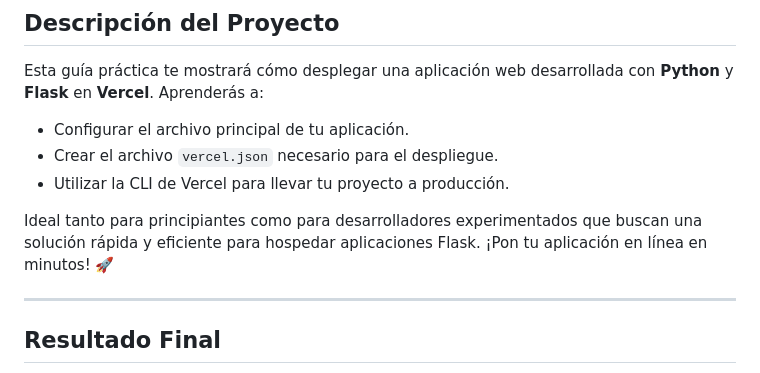
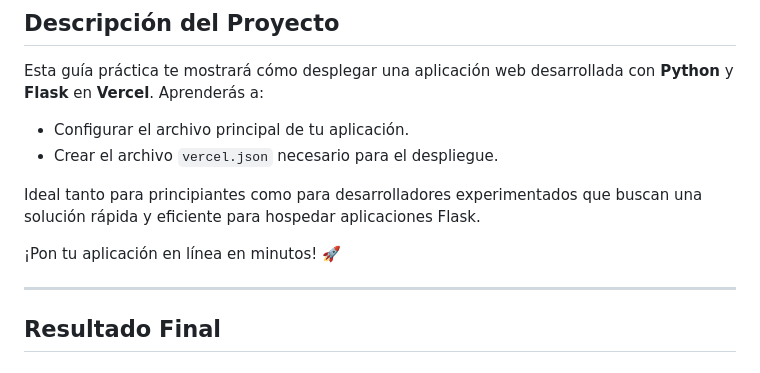
Before and after one commit to urian121/desplegar-una-aplicacion-web-de-Flask-en-Vercel, a Markdown page: README.MD, the part around the change. Rendered like a GitHub page.

```diff
--- a/README.MD
+++ b/README.MD
@@ -7,9 +7,10 @@ Esta guía práctica te mostrará cómo desplegar una aplicación web desarrolla
 
 - Configurar el archivo principal de tu aplicación.
 - Crear el archivo `vercel.json` necesario para el despliegue.
-- Utilizar la CLI de Vercel para llevar tu proyecto a producción.
 
-Ideal tanto para principiantes como para desarrolladores experimentados que buscan una solución rápida y eficiente para hospedar aplicaciones Flask. ¡Pon tu aplicación en línea en minutos! 🚀
+Ideal tanto para principiantes como para desarrolladores experimentados que buscan una solución rápida y eficiente para hospedar aplicaciones Flask.
+
+¡Pon tu aplicación en línea en minutos! 🚀
 
 ---
 
```
